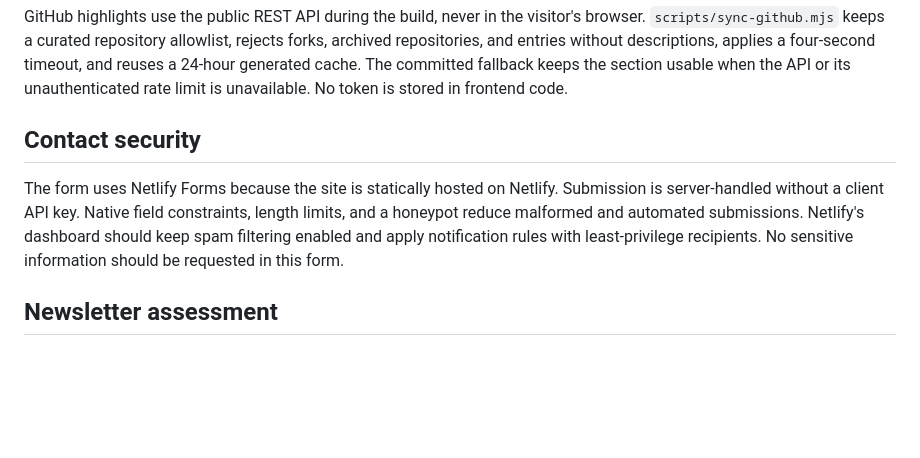
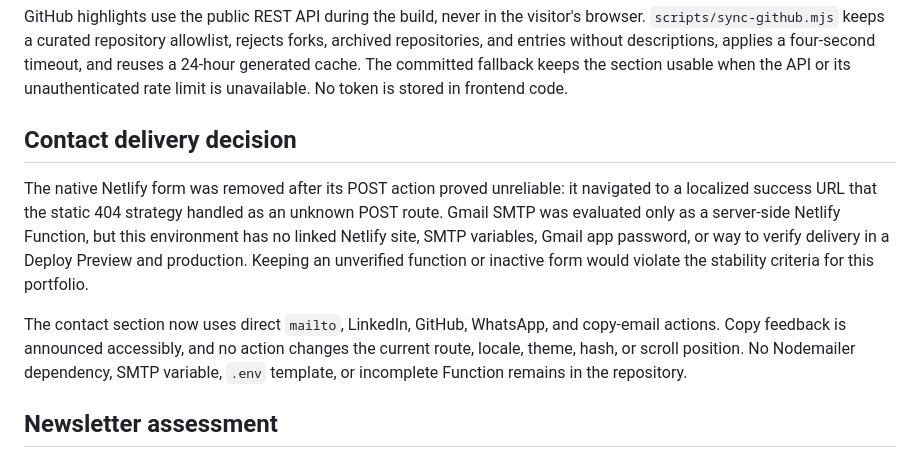
Before and after one commit to carvalhoandre/ac-portfolio, a Markdown page: docs/experience-evolution-decisions.md, the part around the change. Rendered like a GitHub page; blank space fills up the shorter version.

Commit message:
docs: record contact delivery decision

```diff
--- a/docs/experience-evolution-decisions.md
+++ b/docs/experience-evolution-decisions.md
@@ -10,9 +10,11 @@ A migration should be reconsidered if the portfolio gains authenticated content,
 
 GitHub highlights use the public REST API during the build, never in the visitor's browser. `scripts/sync-github.mjs` keeps a curated repository allowlist, rejects forks, archived repositories, and entries without descriptions, applies a four-second timeout, and reuses a 24-hour generated cache. The committed fallback keeps the section usable when the API or its unauthenticated rate limit is unavailable. No token is stored in frontend code.
 
-## Contact security
+## Contact delivery decision
 
-The form uses Netlify Forms because the site is statically hosted on Netlify. Submission is server-handled without a client API key. Native field constraints, length limits, and a honeypot reduce malformed and automated submissions. Netlify's dashboard should keep spam filtering enabled and apply notification rules with least-privilege recipients. No sensitive information should be requested in this form.
+The native Netlify form was removed after its POST action proved unreliable: it navigated to a localized success URL that the static 404 strategy handled as an unknown POST route. Gmail SMTP was evaluated only as a server-side Netlify Function, but this environment has no linked Netlify site, SMTP variables, Gmail app password, or way to verify delivery in a Deploy Preview and production. Keeping an unverified function or inactive form would violate the stability criteria for this portfolio.
+
+The contact section now uses direct `mailto`, LinkedIn, GitHub, WhatsApp, and copy-email actions. Copy feedback is announced accessibly, and no action changes the current route, locale, theme, hash, or scroll position. No Nodemailer dependency, SMTP variable, `.env` template, or incomplete Function remains in the repository.
 
 ## Newsletter assessment
 
```
Also changed, not shown: docs/contact-delivery-decision.md (added, +56 -0 lines), docs/portfolio-refactor-report.md (+5 -5 lines).
